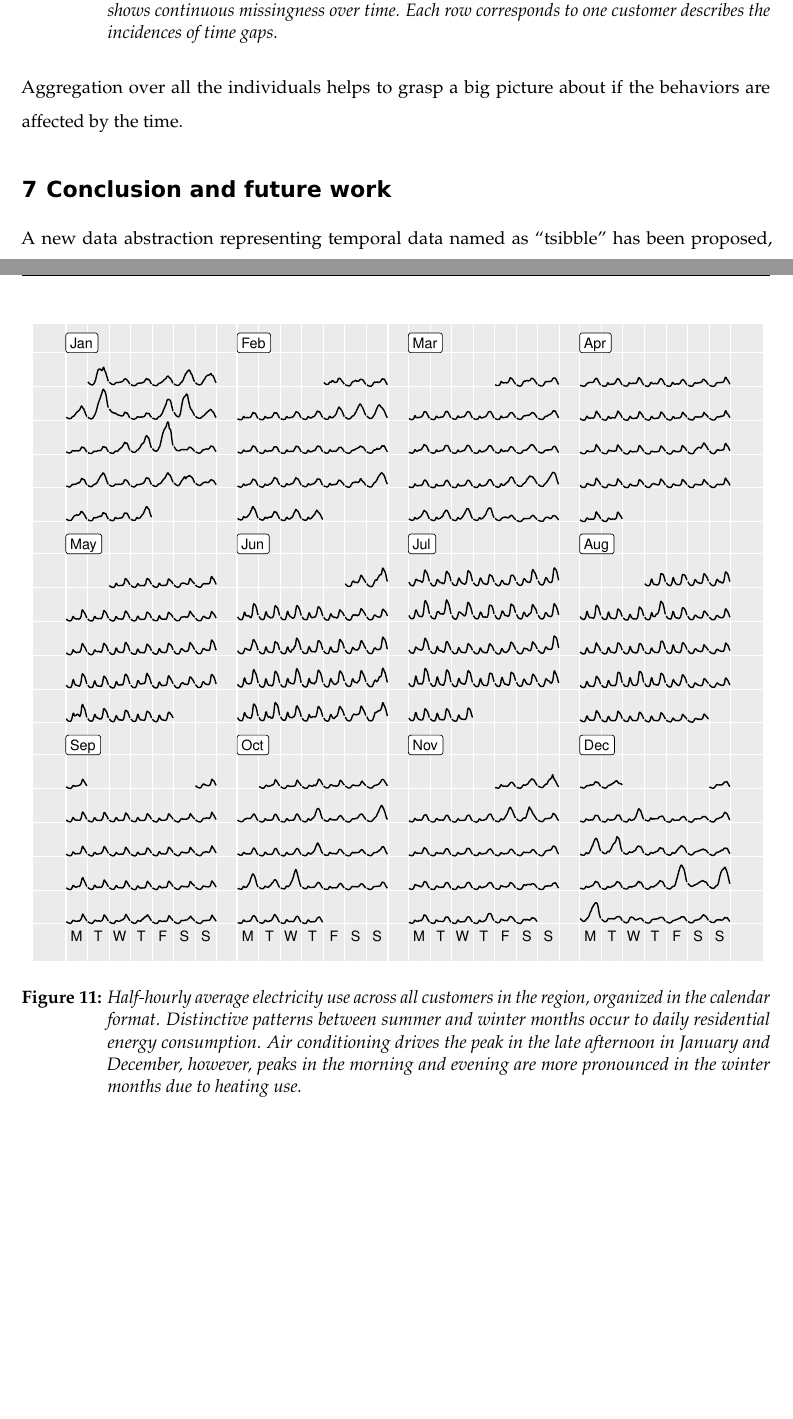
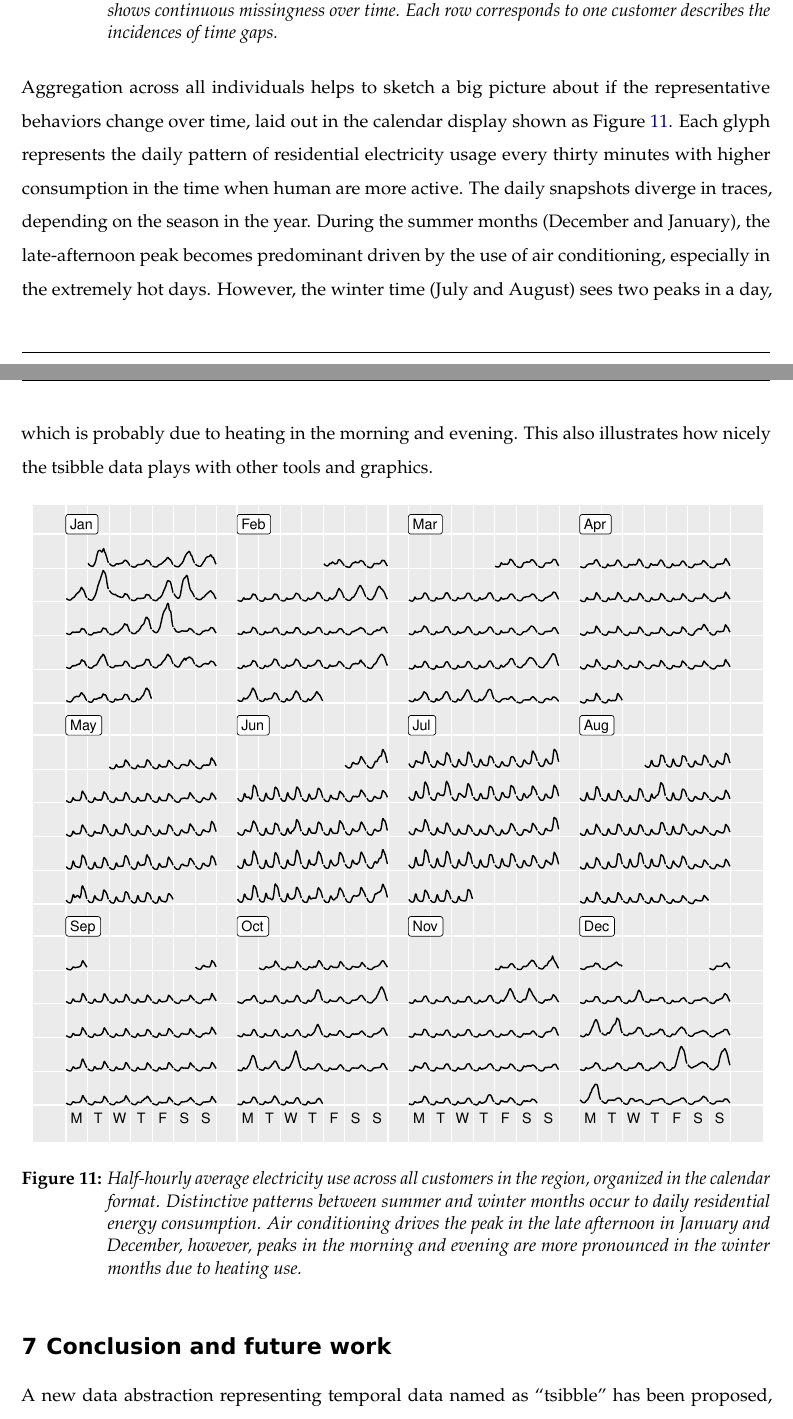
Before and after one commit to earowang/paper-tsibble, an R Markdown document (main.Rmd): two parts of pages 23 and 24 of 26 before the commit and two parts of pages 23 and 24 of 27 after it, joined at a grey line, cut so that both start at the same text, the shorter picture padded with empty space. The pictures show the output file main.pdf that the author committed with the source.

Commit message:
added description to calendar plot

````diff
--- a/main.Rmd
+++ b/main.Rmd
@@ -349,7 +349,7 @@ During a power outage, electricity usage for some households may become unavaila
 
 (ref:count-gaps-cap) Time gap plots for the top 49 customers with most implicit missing values and the rest grouped into the one. Each cross represents the missing in time and a line between two dots shows continuous missingness over time. Each row corresponds to one customer describes the incidences of time gaps.
 
-Aggregation over all the individuals helps to grasp a big picture about if the behaviors are affected by the time.
+Aggregation across all individuals helps to sketch a big picture about if the representative behaviors change over time, laid out in the calendar display shown as Figure \@ref(fig:calendar-plot). Each glyph represents the daily pattern of residential electricity usage every thirty minutes with higher consumption in the time when human are more active. The daily snapshots diverge in traces, depending on the season in the year. During the summer months (December and January), the late-afternoon peak becomes predominant driven by the use of air conditioning, especially in the extremely hot days. However, the winter time (July and August) sees two peaks in a day, which is probably due to heating in the morning and evening. This also illustrates how nicely the tsibble data plays with other tools and graphics.
 
 ```{r calendar-plot, fig.height = 7, fig.cap = "(ref:calendar-plot-cap)"}
 ```
````
Also changed, not shown: main.pdf.
